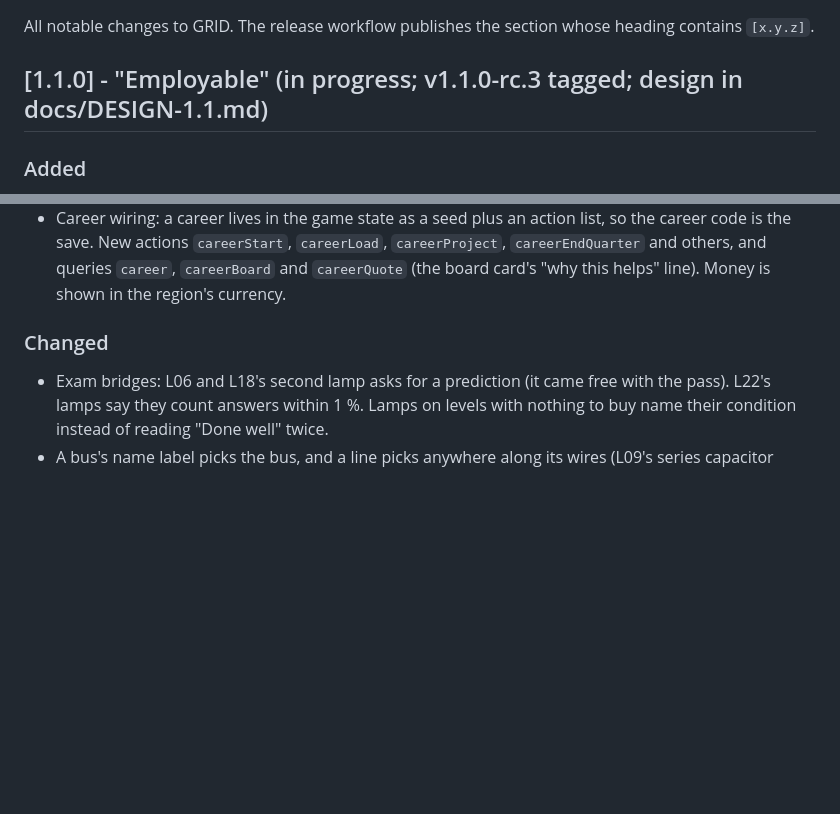
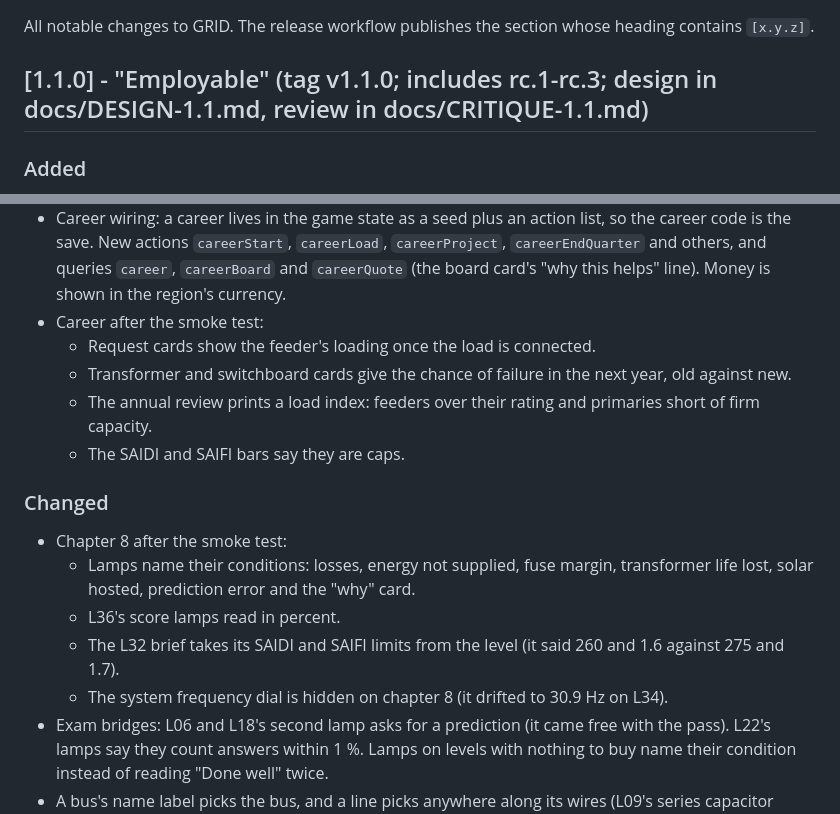
Before and after one commit to blackmetaltech/grid, a Markdown page: CHANGELOG.md, 2 parts joined by grey strips. GitHub-like rendering; blank space fills up the shorter version.

```diff
--- a/CHANGELOG.md
+++ b/CHANGELOG.md
@@ -2,7 +2,7 @@
 
 All notable changes to GRID. The release workflow publishes the section whose heading contains `[x.y.z]`.
 
-## [1.1.0] - "Employable" (in progress; v1.1.0-rc.3 tagged; design in docs/DESIGN-1.1.md)
+## [1.1.0] - "Employable" (tag v1.1.0; includes rc.1-rc.3; design in docs/DESIGN-1.1.md, review in docs/CRITIQUE-1.1.md)
 ### Added
 - Chapter 8 UI (rc.3): each level has its own stage and panel.
   - L31 and L35: a single-line feeder with voltages at peak and at light load against the band.
@@ -31,7 +31,17 @@ All notable changes to GRID. The release workflow publishes the section whose he
 - A second-lamp rule (`star2`): the spend lamp can also ask for a result. L12's $0 AVR set-point now earns only the pass lamp; the spend lamp also needs the first swing under 70°.
 - The shift report says what the next lamp wants on L02, L03, L05, L08, L09, L11, L12, L16, L20 and L23.
 - Career wiring: a career lives in the game state as a seed plus an action list, so the career code is the save. New actions `careerStart`, `careerLoad`, `careerProject`, `careerEndQuarter` and others, and queries `career`, `careerBoard` and `careerQuote` (the board card's "why this helps" line). Money is shown in the region's currency.
+- Career after the smoke test:
+  - Request cards show the feeder's loading once the load is connected.
+  - Transformer and switchboard cards give the chance of failure in the next year, old against new.
+  - The annual review prints a load index: feeders over their rating and primaries short of firm capacity.
+  - The SAIDI and SAIFI bars say they are caps.
 ### Changed
+- Chapter 8 after the smoke test:
+  - Lamps name their conditions: losses, energy not supplied, fuse margin, transformer life lost, solar hosted, prediction error and the "why" card.
+  - L36's score lamps read in percent.
+  - The L32 brief takes its SAIDI and SAIFI limits from the level (it said 260 and 1.6 against 275 and 1.7).
+  - The system frequency dial is hidden on chapter 8 (it drifted to 30.9 Hz on L34).
 - Exam bridges: L06 and L18's second lamp asks for a prediction (it came free with the pass). L22's lamps say they count answers within 1 %. Lamps on levels with nothing to buy name their condition instead of reading "Done well" twice.
 - A bus's name label picks the bus, and a line picks anywhere along its wires (L09's series capacitor needed the spot under the middle).
 - A second click on an armed tray cell keeps the part in hand and says how to put it down.
```
Also changed, not shown: README.md (+19 -12 lines), docs/CRITIQUE-1.1.md (added, +60 -0 lines), docs/readme/career.png (added), docs/readme/incident.png (deleted), docs/readme/tcc.png (added), 3 other files.
